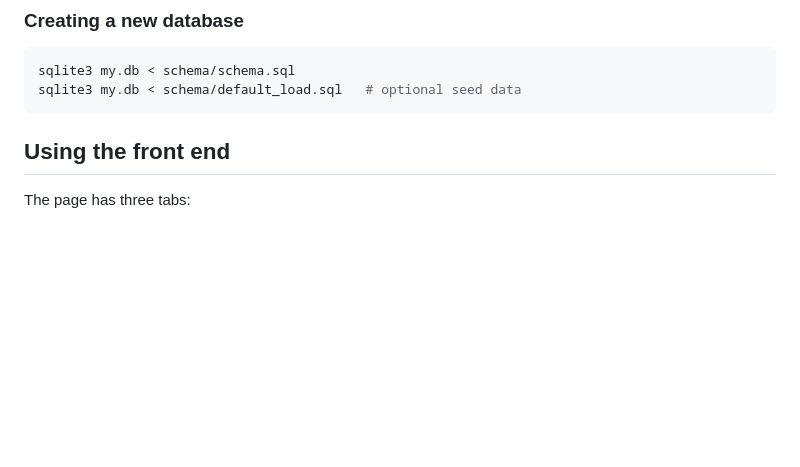
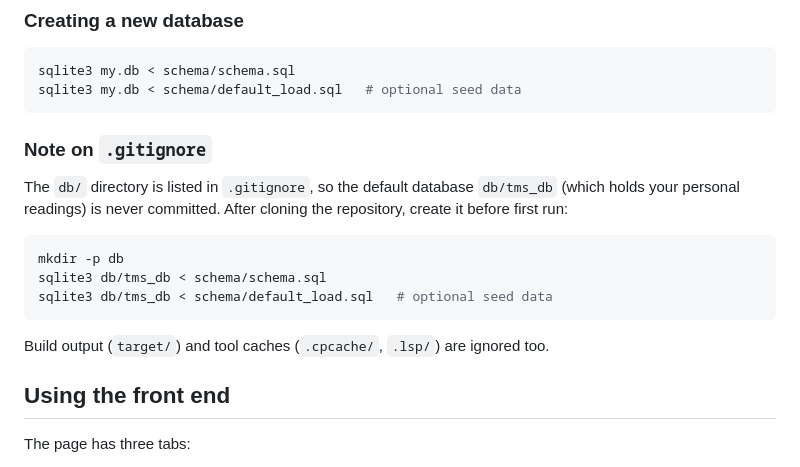
Before and after one commit to srlamb76/track_my_sugar, a Markdown page: README.md, the part around the change. Rendered like a GitHub page; blank space fills up the shorter version.

Commit message:
Document .gitignore and database setup in README
Co-Authored-By: Claude Sonnet 5.5 <noreply@anthropic.com>

````diff
--- a/README.md
+++ b/README.md
@@ -79,6 +79,20 @@ create a new one as described below. To delete build output, run
 sqlite3 my.db < schema/schema.sql
 sqlite3 my.db < schema/default_load.sql   # optional seed data
 ```
+
+### Note on `.gitignore`
+
+The `db/` directory is listed in `.gitignore`, so the default database
+`db/tms_db` (which holds your personal readings) is never committed. After
+cloning the repository, create it before first run:
+
+```sh
+mkdir -p db
+sqlite3 db/tms_db < schema/schema.sql
+sqlite3 db/tms_db < schema/default_load.sql   # optional seed data
+```
+
+Build output (`target/`) and tool caches (`.cpcache/`, `.lsp/`) are ignored too.
 
 ## Using the front end
 
````
